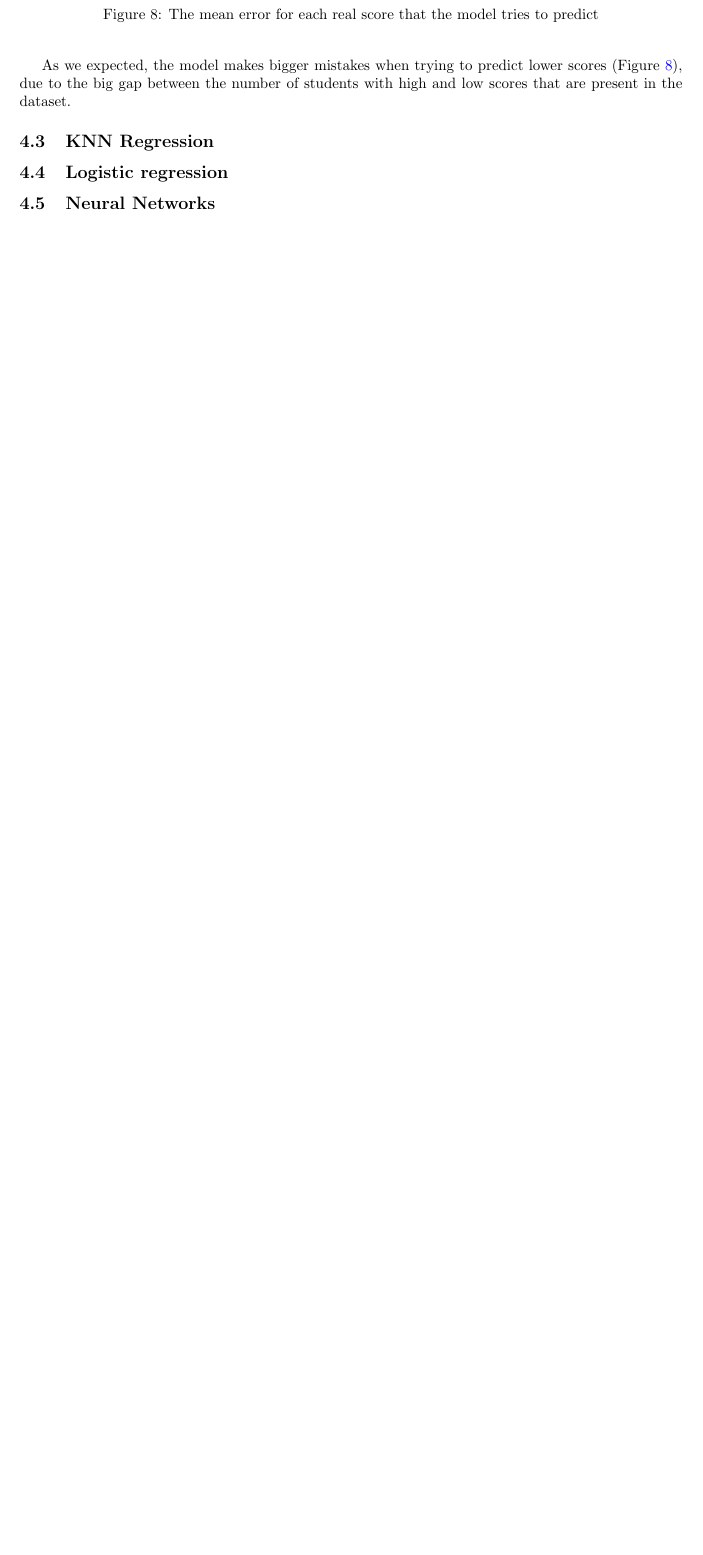
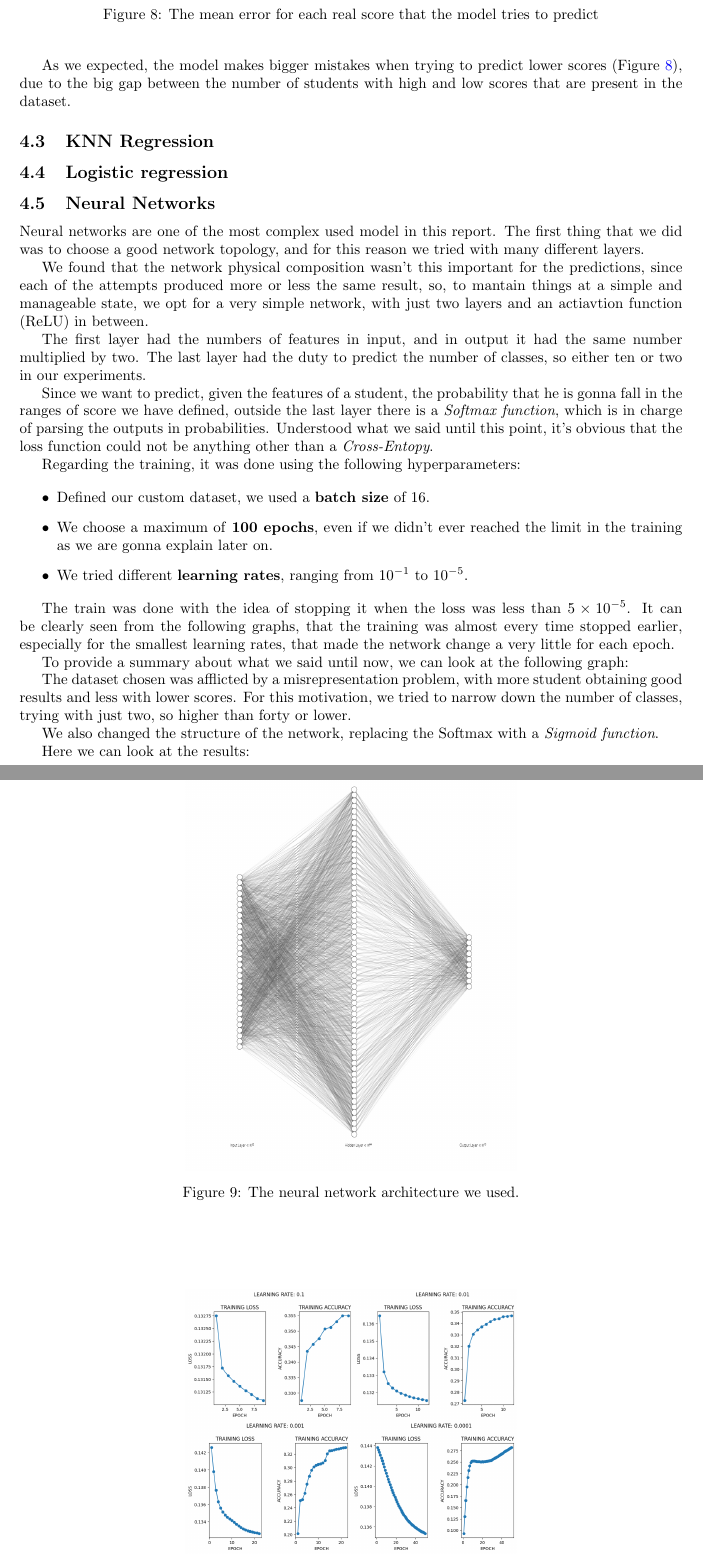
Before and after one commit to twgever/FDS_Project, a LaTeX paper (report/main.tex): part of page 9 of 9 before the commit and two parts of pages 9 and 10 of 12 after it, the two joined at a grey line, cut so that both start at the same text, the shorter picture padded with empty space. Compiled offline with pdfLaTeX.

Commit message:
Add Neural Networks report

```diff
--- a/report/main.tex
+++ b/report/main.tex
@@ -209,3 +209,34 @@ As we expected, the model makes bigger mistakes when trying to predict lower sco
 \subsection{KNN Regression}
 \subsection{Logistic regression}
 \subsection{Neural Networks}
+
+Neural networks are one of the most complex used model in this report.
+The first thing that we did was to choose a good network topology, and for this reason we tried with many different layers.
+
+We found that the network physical composition wasn't this important for the predictions, since each of the attempts produced more or less the same
+result, so, to mantain things at a simple and manageable state, we opt for a very simple network, with just two layers and an actiavtion function
+(ReLU) in between.
+
+The first layer had the numbers of features in input, and in output it had the same number multiplied by two. The last layer had the duty
+to predict the number of classes, so either ten or two in our experiments.
+
+\begin{figure}
+    \centering
+    \includegraphics[width=0.5\textwidth]{nn_architecture.png}
+    \caption{\label{fig:nn}The neural network architecture we used.}
+\end{figure}
+
+Since we want to predict, given the features of a student, the probability that he is gonna fall in the ranges of score we have defined, outside the last layer there is a \emph{Softmax function}, which is in charge
+of parsing the outputs in probabilities.
+Understood what we said until this point, it's obvious that the loss function could not be anything other than a \emph{Cross-Entopy}.
+
+Regarding the training, it was done using the following hyperparameters:
+
+\begin{itemize}
+    \item Defined our custom dataset, we used a \textbf{batch size} of 16.
+    \item We choose a maximum of \textbf{100 epochs}, even if we didn't ever reached the limit in the training as we are gonna explain later on.
+    \item We tried different \textbf{learning rates}, ranging from $10^{-1}$ to $10^{-5}$.
+\end{itemize}
+
+The train was done with the idea of stopping it when the loss was less than $5 \times 10^{-5}$. It can be clearly seen from the following graphs, that the training was almost every time stopped earlier,
+especially for the smallest learning rates, that made the network change a very little for each epoch.
@@ -211,0 +248,3 @@ As we expected, the model makes bigger mistakes when trying to predict lower sco
+\end{figure}
+
+To provide a summary about what we said until now, we can look at the following graph:
@@ -211,0 +256,8 @@ As we expected, the model makes bigger mistakes when trying to predict lower sco
+\end{figure}
+
+The dataset chosen was afflicted by a misrepresentation problem, with more student obtaining good results and less with lower scores. For this motivation, we tried to narrow down the number of classes,
+trying with just two, so higher than forty or lower.
+
+We also changed the structure of the network, replacing the Softmax with a \emph{Sigmoid function}.
+
+Here we can look at the results:
```
Also changed, not shown: report/binary_lr.jpg (added), report/binary_results.png (added), report/lr_training.png (added), report/main.bbl (added), report/main.pdf (added), report/nn_architecture.png (added), report/results.png (added), report/main.tex (27 more changed lines), 6 other files.
